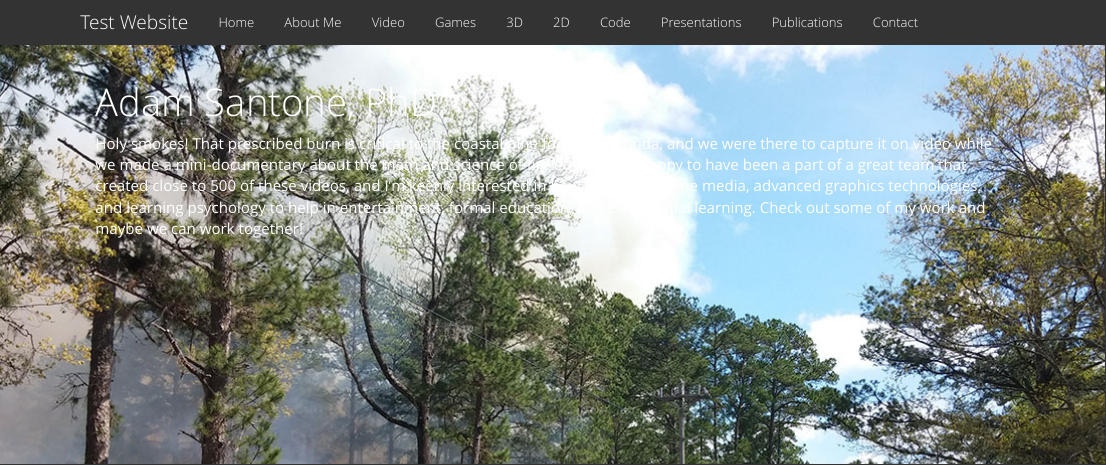
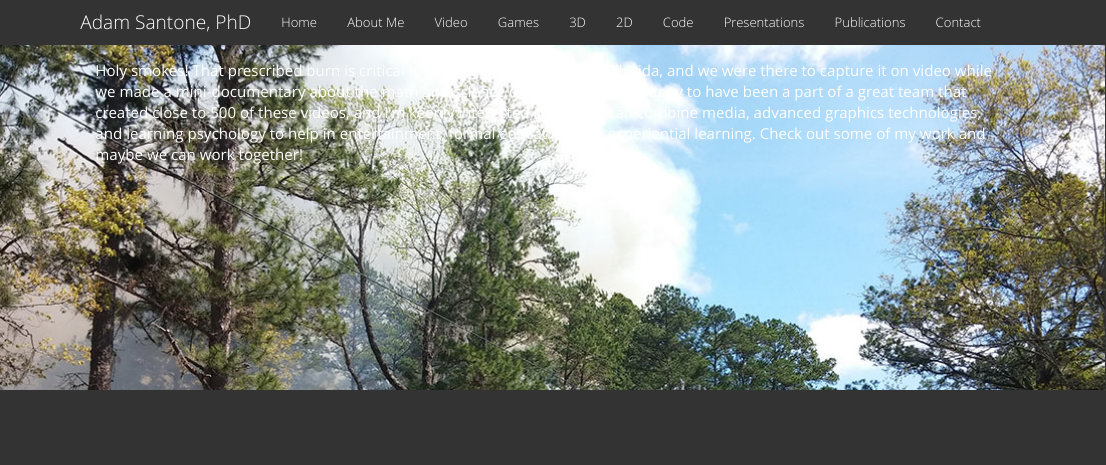
Before and after one commit to asantone/asantone.github.io, an R Markdown document (index.Rmd): the page in a window 1100 px wide, from its top. Rendered offline with R 4.5, knitr and Pandoc, with nearby package versions; a font, style sheet, LaTeX package, included part or bibliography that could not be used is replaced or left out.

Commit message:
update
update

```diff
--- a/_site.yml
+++ b/_site.yml
@@ -1,7 +1,7 @@
-name: "test-website"
+name: "portfolio"
 output_dir: "."
 navbar:
-  title: "Test Website"
+  title: "Adam Santone, PhD"
   left:
     - text: "Home"
       href: index.html
--- a/index.Rmd
+++ b/index.Rmd
@@ -1,11 +1,12 @@
 ---
-title: "Adam Santone, PhD"
+title: ""
 ---
 
 <style>
 
 body {
     background-image: url("../graphics/img/video/prescribedFire_1200_900.jpg");
+    width: 100%;
     color: #ffffff;
 }
 
```
Also changed, not shown: 2D.html, 3D.html, about.html, code.html, contact.html, data.html, game.html, index.html, presentations.html, publications.html, teacherCode.html, video.html.
